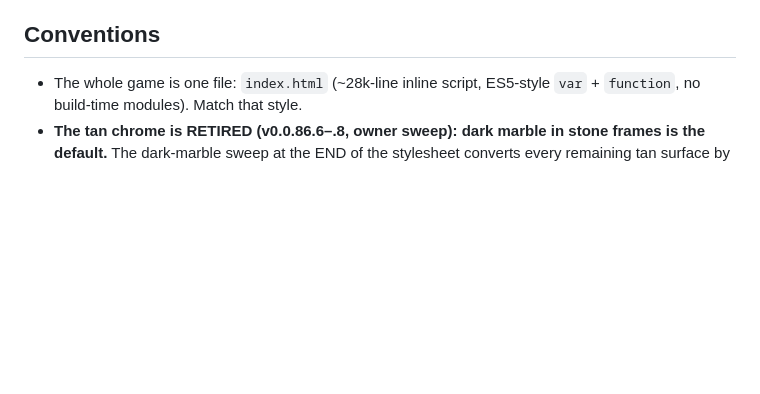
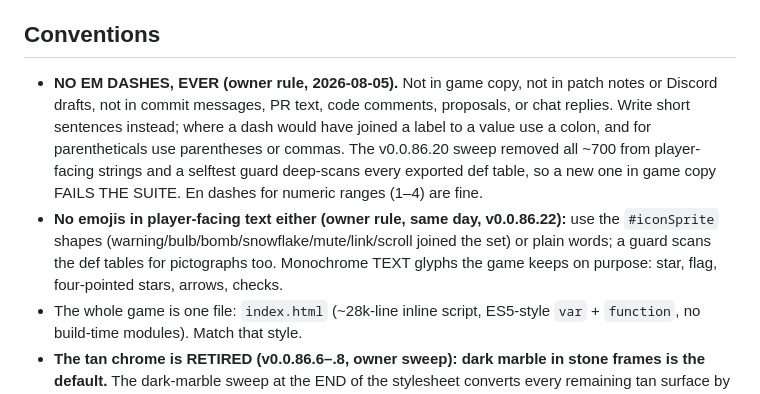
Before and after one commit to Catgenova/fantasyfrontiers, a Markdown page: CLAUDE.md, the part around the change. Drawn GitHub-style; blank space fills up the shorter version.

Commit message:
CLAUDE.md: standing owner rule, no em dashes (and no emojis) in anything written
Recorded next to the other writing conventions: no em dashes in game copy,
patch notes, Discord drafts, commit messages, PR text, code comments,
proposals, or chat replies. Short sentences instead; colons for label:value,
parentheses or commas for parentheticals; en dashes stay legal for numeric
ranges. The emoji ban and its sprite replacements are recorded alongside.
Both are already enforced in game copy by selftest guards (v0.0.86.20 and
v0.0.86.22).

Docs-only commit: no GAME_VERSION bump, nothing player-facing changed.

Co-Authored-By: Claude Opus 5 <noreply@anthropic.com>
Claude-Session: https://claude.ai/code/session_015AXu6pH9XVruzuzAhgYMKX

```diff
--- a/CLAUDE.md
+++ b/CLAUDE.md
@@ -107,6 +107,16 @@ flag would change Summoner damage, so it needs the owner's call.
 
 ## Conventions
 
+- **NO EM DASHES, EVER (owner rule, 2026-08-05).** Not in game copy, not in patch notes or
+  Discord drafts, not in commit messages, PR text, code comments, proposals, or chat replies.
+  Write short sentences instead; where a dash would have joined a label to a value use a colon,
+  and for parentheticals use parentheses or commas. The v0.0.86.20 sweep removed all ~700 from
+  player-facing strings and a selftest guard deep-scans every exported def table, so a new one
+  in game copy FAILS THE SUITE. En dashes for numeric ranges (1&ndash;4) are fine.
+- **No emojis in player-facing text either (owner rule, same day, v0.0.86.22):** use the
+  `#iconSprite` shapes (warning/bulb/bomb/snowflake/mute/link/scroll joined the set) or plain
+  words; a guard scans the def tables for pictographs too. Monochrome TEXT glyphs the game
+  keeps on purpose: star, flag, four-pointed stars, arrows, checks.
 - The whole game is one file: `index.html` (~28k-line inline script, ES5-style `var` +
   `function`, no build-time modules). Match that style.
 - **The tan chrome is RETIRED (v0.0.86.6–.8, owner sweep): dark marble in stone frames is the default.**
```
